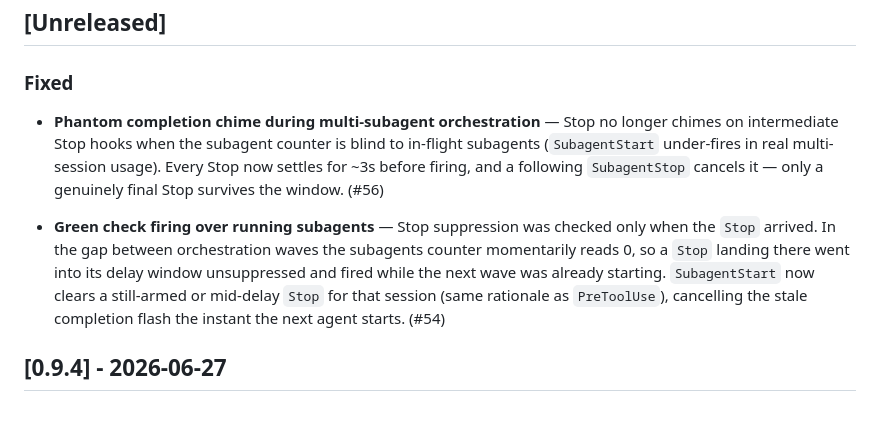
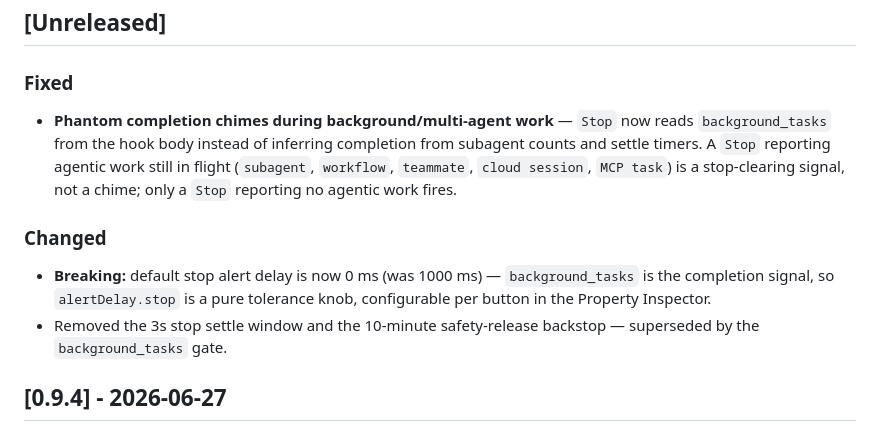
Before and after one commit to nshopik/agentichooks, a Markdown page: CHANGELOG.md, the part around the change. GitHub-like rendering.

Commit message:
docs: document the background_tasks stop gate
README's version floor moves to 2.1.145+ (the field's minimum version)
with a note on pre-2.1.145 fallback behavior. CHANGELOG's Unreleased
entries for #54/#56 described the settle-window/subagent-clearing
mechanism this replaces before it ever shipped, so they're replaced
rather than kept alongside — the changelog should describe what ships,
not superseded intermediate work.

```diff
--- a/CHANGELOG.md
+++ b/CHANGELOG.md
@@ -6,19 +6,20 @@ All notable changes to this project will be documented in this file.
 
 ### Fixed
 
-- **Phantom completion chime during multi-subagent orchestration** — Stop no
-  longer chimes on intermediate Stop hooks when the subagent counter is blind
-  to in-flight subagents (`SubagentStart` under-fires in real multi-session
-  usage). Every Stop now settles for ~3s before firing, and a following
-  `SubagentStop` cancels it — only a genuinely final Stop survives the window. (#56)
+- **Phantom completion chimes during background/multi-agent work** — `Stop`
+  now reads `background_tasks` from the hook body instead of inferring
+  completion from subagent counts and settle timers. A `Stop` reporting
+  agentic work still in flight (`subagent`, `workflow`, `teammate`,
+  `cloud session`, `MCP task`) is a stop-clearing signal, not a chime; only a
+  `Stop` reporting no agentic work fires.
 
-- **Green check firing over running subagents** — Stop suppression was checked only
-  when the `Stop` arrived. In the gap between orchestration waves the subagents
-  counter momentarily reads 0, so a `Stop` landing there went into its delay window
-  unsuppressed and fired while the next wave was already starting. `SubagentStart`
-  now clears a still-armed or mid-delay `Stop` for that session (same rationale as
-  `PreToolUse`), cancelling the stale completion flash the instant the next agent
-  starts. (#54)
+### Changed
+
+- **Breaking:** default stop alert delay is now 0 ms (was 1000 ms) —
+  `background_tasks` is the completion signal, so `alertDelay.stop` is a pure
+  tolerance knob, configurable per button in the Property Inspector.
+- Removed the 3s stop settle window and the 10-minute safety-release
+  backstop — superseded by the `background_tasks` gate.
 
 ## [0.9.4] - 2026-06-27
 
```
Also changed, not shown: README.md (+1 -1 lines).
